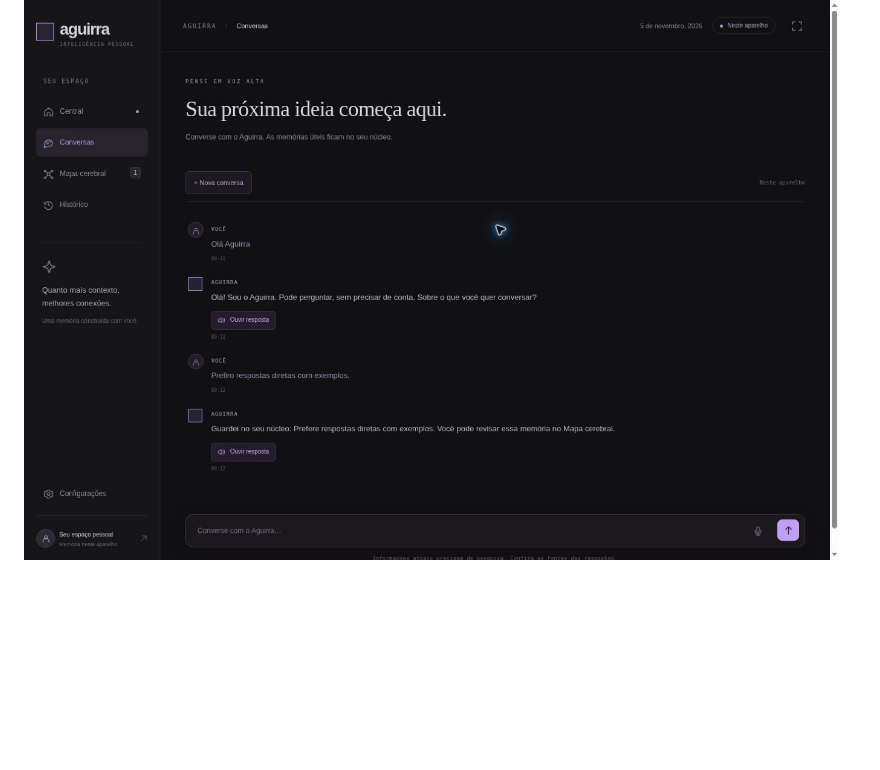
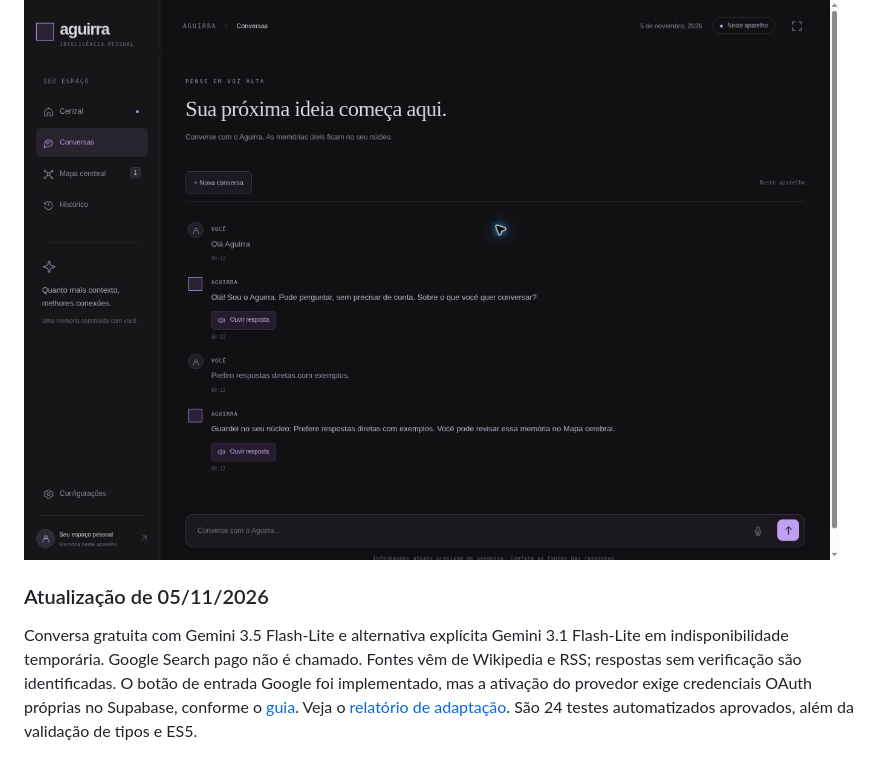
Before and after one commit to matheusaaguirra/Aguirra.Ai, a Markdown page: README.md, the part around the change. GitHub-like rendering; blank space fills up the shorter version.

Commit message:
Document verified free chat and pending Google OAuth activation

```diff
--- a/README.md
+++ b/README.md
@@ -99,3 +99,7 @@ Feito por **Matheus Aguirra**.
 `node scripts/smoke-guest.mjs` verifica o chat anônimo, núcleo enviado pelo navegador, notícias reais com fontes, proteção de dados de contas, validação de origem e limite de tamanho. A verificação em 05/11/2026 passou com fontes RSS reais; Google permanece pendente da chave gratuita do proprietário. Os 21 testes automatizados e a checagem ES5 também passaram.
 
 ![Conversa sem conta, com memória neste navegador](docs/aguirra-guest-preview.jpg)
+
+### Atualização de 05/11/2026
+
+Conversa gratuita com Gemini 3.5 Flash-Lite e alternativa explícita Gemini 3.1 Flash-Lite em indisponibilidade temporária. Google Search pago não é chamado. Fontes vêm de Wikipedia e RSS; respostas sem verificação são identificadas. O botão de entrada Google foi implementado, mas a ativação do provedor exige credenciais OAuth próprias no Supabase, conforme o [guia](docs/login-google.md). Veja o [relatório de adaptação](docs/relatorio-adaptacao-2026-11-05.md). São 24 testes automatizados aprovados, além da validação de tipos e ES5.
```
Also changed, not shown: docs/relatorio-adaptacao-2026-11-05.md (+5 -1 lines), docs/aguirra-google-login-preview.jpg (added), 1 other file.
